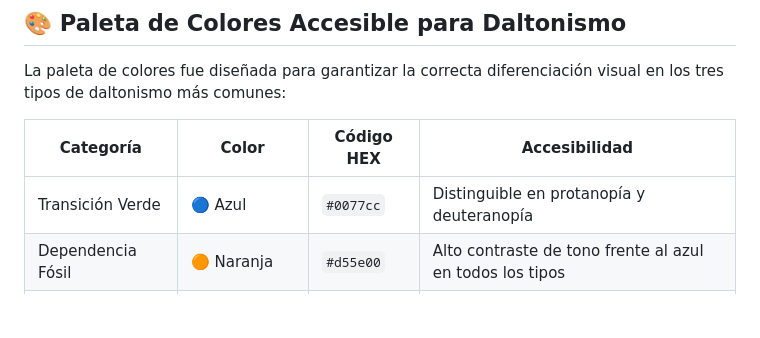
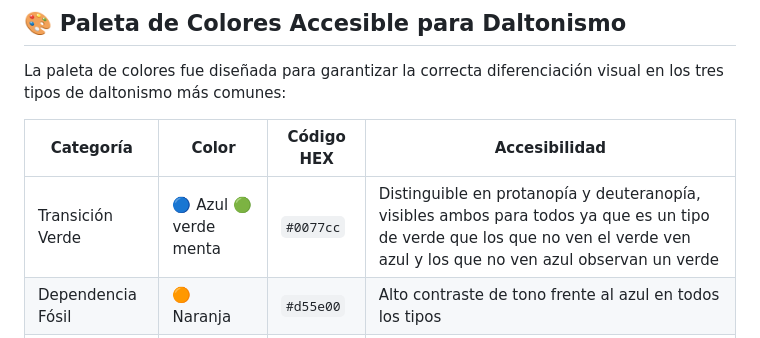
Before and after one commit to damian11daba/proyecto-vis-info-grupo-27, a Markdown page: README.md, the part around the change. GitHub-like rendering; blank space fills up the shorter version.

Commit message:
explicacion colores para daltonicos

```diff
--- a/README.md
+++ b/README.md
@@ -71,7 +71,7 @@ La paleta de colores fue diseñada para garantizar la correcta diferenciación v
 
 | Categoría | Color | Código HEX | Accesibilidad |
 |---|---|---|---|
-| Transición Verde | 🔵 Azul | `#0077cc` | Distinguible en protanopía y deuteranopía |
+| Transición Verde | 🔵 Azul  🟢verde menta| `#0077cc` | Distinguible en protanopía y deuteranopía, visibles ambos para todos ya que es un tipo de verde que los que no ven el verde ven azul y los que no ven azul observan un verde |
 | Dependencia Fósil | 🟠 Naranja | `#d55e00` | Alto contraste de tono frente al azul en todos los tipos |
 | Estable | 🟡 Dorado/Ámbar | `#f0a500` | Diferente luminancia respecto al naranja |
 | Caída de Demanda | ⚪ Gris neutro | `#999999` | Neutro e inequívoco en cualquier tipo de daltonismo |
```
